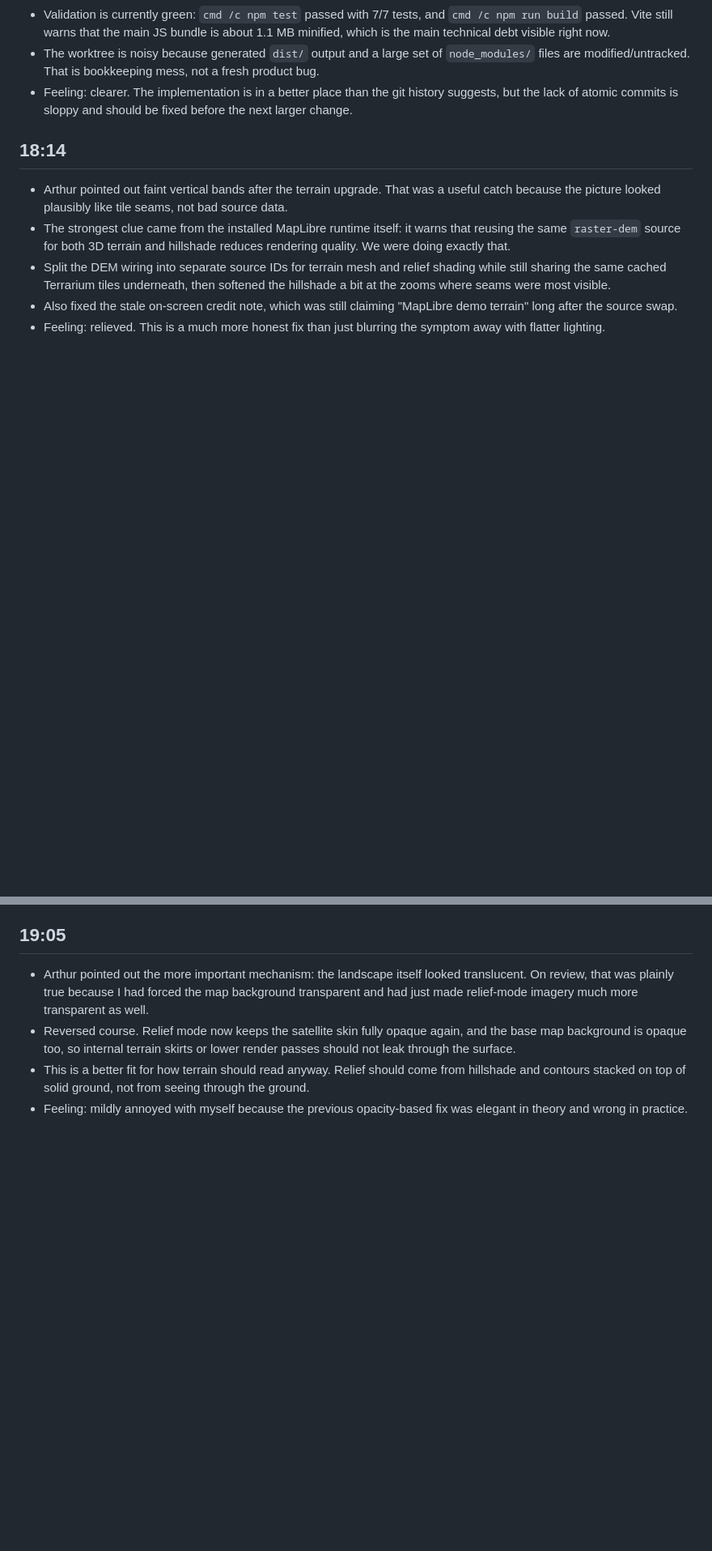
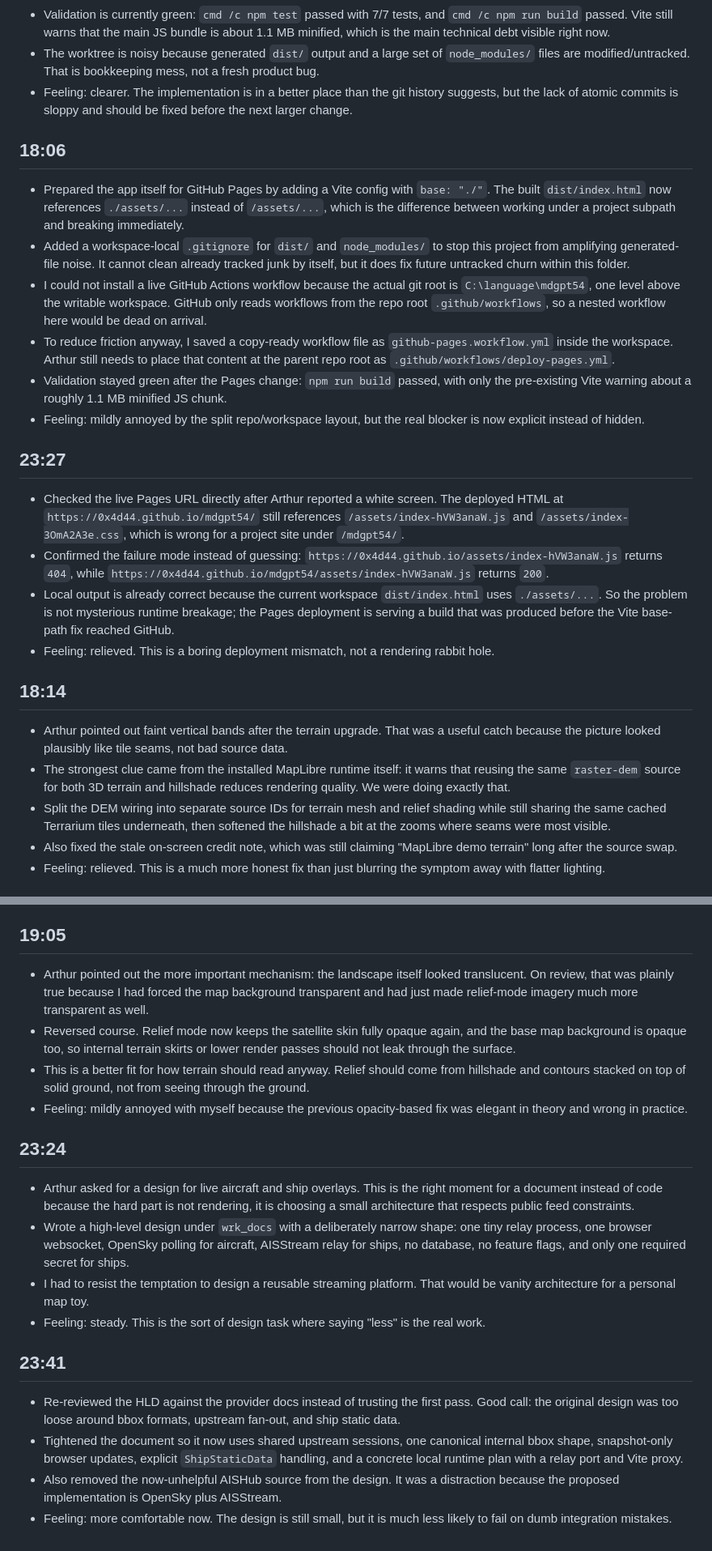
Before and after one commit to 0x4D44/mdgpt54, a Markdown page: worldviewer/wrk_journals/2026.03.11 - JRN - earth twin build.md, 2 parts joined by grey strips. Shown at 81% size. GitHub-like rendering; blank space fills up the shorter version.

Commit message:
docs: refine live traffic design

```diff
--- a/worldviewer/wrk_journals/2026.03.11 - JRN - earth twin build.md
+++ b/worldviewer/wrk_journals/2026.03.11 - JRN - earth twin build.md
@@ -63,6 +63,22 @@
 - The worktree is noisy because generated `dist/` output and a large set of `node_modules/` files are modified/untracked. That is bookkeeping mess, not a fresh product bug.
 - Feeling: clearer. The implementation is in a better place than the git history suggests, but the lack of atomic commits is sloppy and should be fixed before the next larger change.
 
+## 18:06
+
+- Prepared the app itself for GitHub Pages by adding a Vite config with `base: "./"`. The built `dist/index.html` now references `./assets/...` instead of `/assets/...`, which is the difference between working under a project subpath and breaking immediately.
+- Added a workspace-local `.gitignore` for `dist/` and `node_modules/` to stop this project from amplifying generated-file noise. It cannot clean already tracked junk by itself, but it does fix future untracked churn within this folder.
+- I could not install a live GitHub Actions workflow because the actual git root is `C:\language\mdgpt54`, one level above the writable workspace. GitHub only reads workflows from the repo root `.github/workflows`, so a nested workflow here would be dead on arrival.
+- To reduce friction anyway, I saved a copy-ready workflow file as `github-pages.workflow.yml` inside the workspace. Arthur still needs to place that content at the parent repo root as `.github/workflows/deploy-pages.yml`.
+- Validation stayed green after the Pages change: `npm run build` passed, with only the pre-existing Vite warning about a roughly 1.1 MB minified JS chunk.
+- Feeling: mildly annoyed by the split repo/workspace layout, but the real blocker is now explicit instead of hidden.
+
+## 23:27
+
+- Checked the live Pages URL directly after Arthur reported a white screen. The deployed HTML at `https://0x4d44.github.io/mdgpt54/` still references `/assets/index-hVW3anaW.js` and `/assets/index-3OmA2A3e.css`, which is wrong for a project site under `/mdgpt54/`.
+- Confirmed the failure mode instead of guessing: `https://0x4d44.github.io/assets/index-hVW3anaW.js` returns `404`, while `https://0x4d44.github.io/mdgpt54/assets/index-hVW3anaW.js` returns `200`.
+- Local output is already correct because the current workspace `dist/index.html` uses `./assets/...`. So the problem is not mysterious runtime breakage; the Pages deployment is serving a build that was produced before the Vite base-path fix reached GitHub.
+- Feeling: relieved. This is a boring deployment mismatch, not a rendering rabbit hole.
+
 ## 18:14
 
 - Arthur pointed out faint vertical bands after the terrain upgrade. That was a useful catch because the picture looked plausibly like tile seams, not bad source data.
@@ -84,3 +100,17 @@
 - Reversed course. Relief mode now keeps the satellite skin fully opaque again, and the base map background is opaque too, so internal terrain skirts or lower render passes should not leak through the surface.
 - This is a better fit for how terrain should read anyway. Relief should come from hillshade and contours stacked on top of solid ground, not from seeing through the ground.
 - Feeling: mildly annoyed with myself because the previous opacity-based fix was elegant in theory and wrong in practice.
+
+## 23:24
+
+- Arthur asked for a design for live aircraft and ship overlays. This is the right moment for a document instead of code because the hard part is not rendering, it is choosing a small architecture that respects public feed constraints.
+- Wrote a high-level design under `wrk_docs` with a deliberately narrow shape: one tiny relay process, one browser websocket, OpenSky polling for aircraft, AISStream relay for ships, no database, no feature flags, and only one required secret for ships.
+- I had to resist the temptation to design a reusable streaming platform. That would be vanity architecture for a personal map toy.
+- Feeling: steady. This is the sort of design task where saying "less" is the real work.
+
+## 23:41
+
+- Re-reviewed the HLD against the provider docs instead of trusting the first pass. Good call: the original design was too loose around bbox formats, upstream fan-out, and ship static data.
+- Tightened the document so it now uses shared upstream sessions, one canonical internal bbox shape, snapshot-only browser updates, explicit `ShipStaticData` handling, and a concrete local runtime plan with a relay port and Vite proxy.
+- Also removed the now-unhelpful AISHub source from the design. It was a distraction because the proposed implementation is OpenSky plus AISStream.
+- Feeling: more comfortable now. The design is still small, but it is much less likely to fail on dumb integration mistakes.
```
Also changed, not shown: worldviewer/wrk_docs/2026.03.11 - HLD - live traffic overlays.md (added, +333 -0 lines), worldviewer/wrk_journals/2026.03.11 - JRN - live traffic supervision.md (added, +9 -0 lines).
